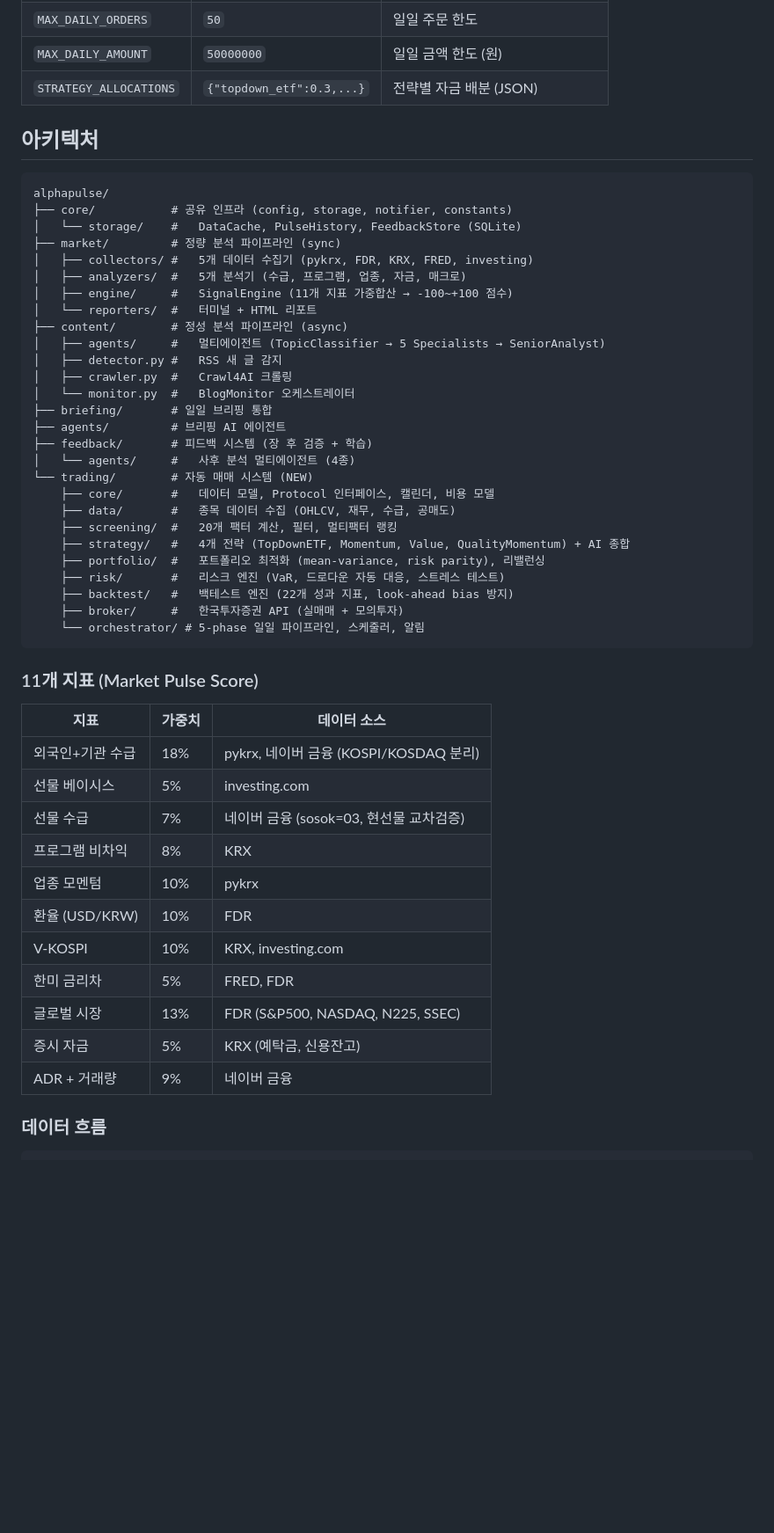
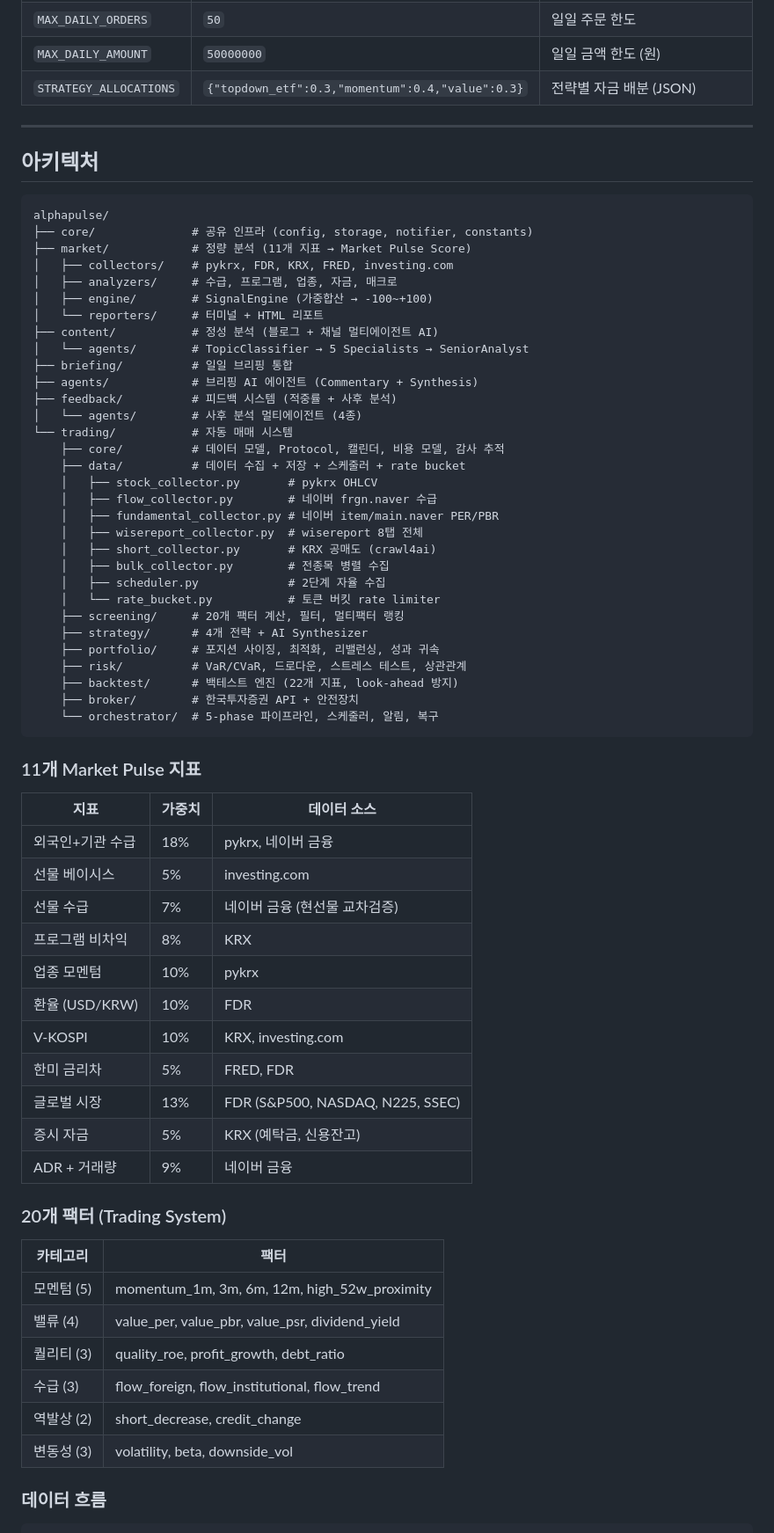
Before and after one commit to GwangSoo-Ko/alpha-pulse, a Markdown page: README.md, the part around one of its changes. Shown at 88% size. Rendered like a GitHub page; blank space fills up the shorter version.

````diff
--- a/README.md
+++ b/README.md
@@ -152,47 +240,53 @@ ap cache clear                       # 시장 데이터 캐시 초기화
 | `LIVE_TRADING_ENABLED` | `false` | 실매매 최종 스위치 (이중 안전장치) |
 | `MAX_DAILY_ORDERS` | `50` | 일일 주문 한도 |
 | `MAX_DAILY_AMOUNT` | `50000000` | 일일 금액 한도 (원) |
-| `STRATEGY_ALLOCATIONS` | `{"topdown_etf":0.3,...}` | 전략별 자금 배분 (JSON) |
+| `STRATEGY_ALLOCATIONS` | `{"topdown_etf":0.3,"momentum":0.4,"value":0.3}` | 전략별 자금 배분 (JSON) |
+
+---
 
 ## 아키텍처
 
 ```
 alphapulse/
-├── core/           # 공유 인프라 (config, storage, notifier, constants)
-│   └── storage/    #   DataCache, PulseHistory, FeedbackStore (SQLite)
-├── market/         # 정량 분석 파이프라인 (sync)
-│   ├── collectors/ #   5개 데이터 수집기 (pykrx, FDR, KRX, FRED, investing)
-│   ├── analyzers/  #   5개 분석기 (수급, 프로그램, 업종, 자금, 매크로)
-│   ├── engine/     #   SignalEngine (11개 지표 가중합산 → -100~+100 점수)
-│   └── reporters/  #   터미널 + HTML 리포트
-├── content/        # 정성 분석 파이프라인 (async)
-│   ├── agents/     #   멀티에이전트 (TopicClassifier → 5 Specialists → SeniorAnalyst)
-│   ├── detector.py #   RSS 새 글 감지
-│   ├── crawler.py  #   Crawl4AI 크롤링
-│   └── monitor.py  #   BlogMonitor 오케스트레이터
-├── briefing/       # 일일 브리핑 통합
-├── agents/         # 브리핑 AI 에이전트
-├── feedback/       # 피드백 시스템 (장 후 검증 + 학습)
-│   └── agents/     #   사후 분석 멀티에이전트 (4종)
-└── trading/        # 자동 매매 시스템 (NEW)
-    ├── core/       #   데이터 모델, Protocol 인터페이스, 캘린더, 비용 모델
-    ├── data/       #   종목 데이터 수집 (OHLCV, 재무, 수급, 공매도)
-    ├── screening/  #   20개 팩터 계산, 필터, 멀티팩터 랭킹
-    ├── strategy/   #   4개 전략 (TopDownETF, Momentum, Value, QualityMomentum) + AI 종합
-    ├── portfolio/  #   포트폴리오 최적화 (mean-variance, risk parity), 리밸런싱
-    ├── risk/       #   리스크 엔진 (VaR, 드로다운 자동 대응, 스트레스 테스트)
-    ├── backtest/   #   백테스트 엔진 (22개 성과 지표, look-ahead bias 방지)
-    ├── broker/     #   한국투자증권 API (실매매 + 모의투자)
-    └── orchestrator/ # 5-phase 일일 파이프라인, 스케줄러, 알림
+├── core/              # 공유 인프라 (config, storage, notifier, constants)
+├── market/            # 정량 분석 (11개 지표 → Market Pulse Score)
+│   ├── collectors/    # pykrx, FDR, KRX, FRED, investing.com
+│   ├── analyzers/     # 수급, 프로그램, 업종, 자금, 매크로
+│   ├── engine/        # SignalEngine (가중합산 → -100~+100)
+│   └── reporters/     # 터미널 + HTML 리포트
+├── content/           # 정성 분석 (블로그 + 채널 멀티에이전트 AI)
+│   └── agents/        # TopicClassifier → 5 Specialists → SeniorAnalyst
+├── briefing/          # 일일 브리핑 통합
+├── agents/            # 브리핑 AI 에이전트 (Commentary + Synthesis)
+├── feedback/          # 피드백 시스템 (적중률 + 사후 분석)
+│   └── agents/        # 사후 분석 멀티에이전트 (4종)
+└── trading/           # 자동 매매 시스템
+    ├── core/          # 데이터 모델, Protocol, 캘린더, 비용 모델, 감사 추적
+    ├── data/          # 데이터 수집 + 저장 + 스케줄러 + rate bucket
+    │   ├── stock_collector.py       # pykrx OHLCV
+    │   ├── flow_collector.py        # 네이버 frgn.naver 수급
+    │   ├── fundamental_collector.py # 네이버 item/main.naver PER/PBR
+    │   ├── wisereport_collector.py  # wisereport 8탭 전체
+    │   ├── short_collector.py       # KRX 공매도 (crawl4ai)
+    │   ├── bulk_collector.py        # 전종목 병렬 수집
+    │   ├── scheduler.py             # 2단계 자율 수집
+    │   └── rate_bucket.py           # 토큰 버킷 rate limiter
+    ├── screening/     # 20개 팩터 계산, 필터, 멀티팩터 랭킹
+    ├── strategy/      # 4개 전략 + AI Synthesizer
+    ├── portfolio/     # 포지션 사이징, 최적화, 리밸런싱, 성과 귀속
+    ├── risk/          # VaR/CVaR, 드로다운, 스트레스 테스트, 상관관계
+    ├── backtest/      # 백테스트 엔진 (22개 지표, look-ahead 방지)
+    ├── broker/        # 한국투자증권 API + 안전장치
+    └── orchestrator/  # 5-phase 파이프라인, 스케줄러, 알림, 복구
 ```
 
-### 11개 지표 (Market Pulse Score)
+### 11개 Market Pulse 지표
 
 | 지표 | 가중치 | 데이터 소스 |
-|------|--------|------------|
-| 외국인+기관 수급 | 18% | pykrx, 네이버 금융 (KOSPI/KOSDAQ 분리) |
+|------|--------|-----------|
+| 외국인+기관 수급 | 18% | pykrx, 네이버 금융 |
 | 선물 베이시스 | 5% | investing.com |
-| 선물 수급 | 7% | 네이버 금융 (sosok=03, 현선물 교차검증) |
+| 선물 수급 | 7% | 네이버 금융 (현선물 교차검증) |
 | 프로그램 비차익 | 8% | KRX |
 | 업종 모멘텀 | 10% | pykrx |
 | 환율 (USD/KRW) | 10% | FDR |
@@ -202,6 +296,17 @@ alphapulse/
 | 증시 자금 | 5% | KRX (예탁금, 신용잔고) |
 | ADR + 거래량 | 9% | 네이버 금융 |
 
+### 20개 팩터 (Trading System)
+
+| 카테고리 | 팩터 |
+|---------|------|
+| 모멘텀 (5) | momentum_1m, 3m, 6m, 12m, high_52w_proximity |
+| 밸류 (4) | value_per, value_pbr, value_psr, dividend_yield |
+| 퀄리티 (3) | quality_roe, profit_growth, debt_ratio |
+| 수급 (3) | flow_foreign, flow_institutional, flow_trend |
+| 역발상 (2) | short_decrease, credit_change |
+| 변동성 (3) | volatility, beta, downside_vol |
+
 ### 데이터 흐름
 
 ```
````
Also changed, not shown: other parts of README.md (+267 -89 lines).
